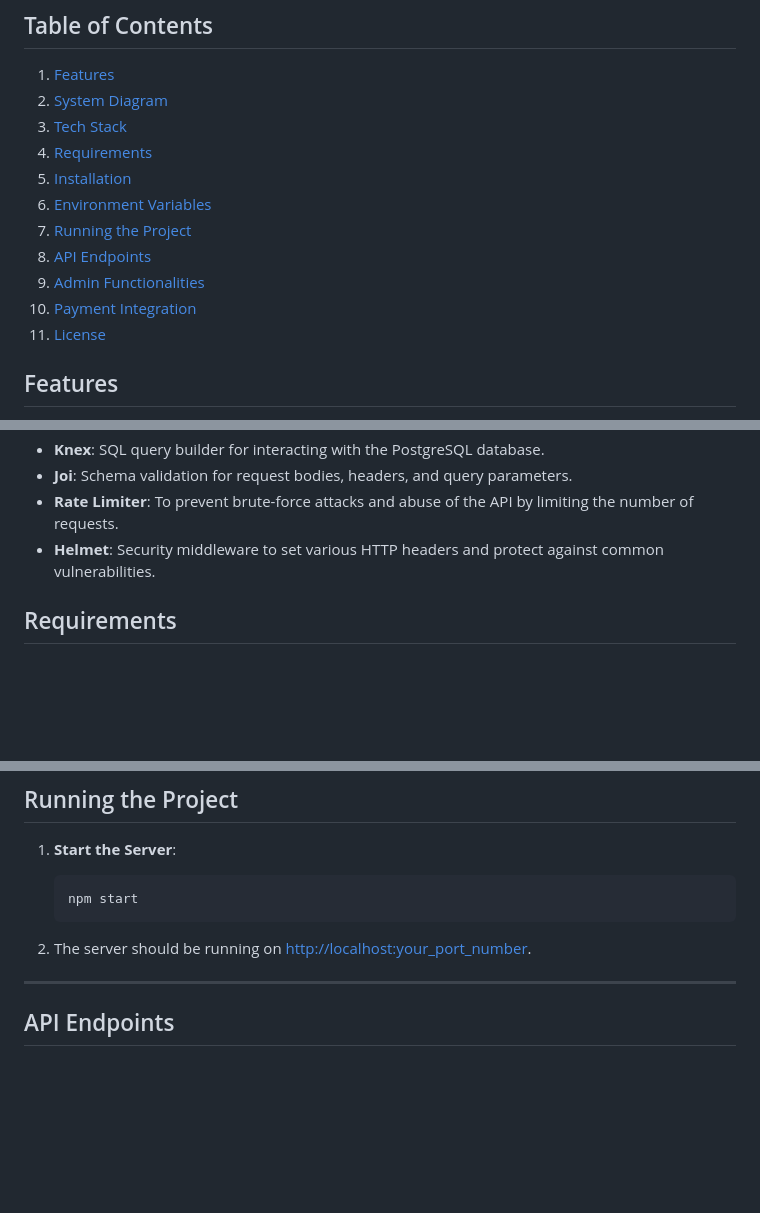
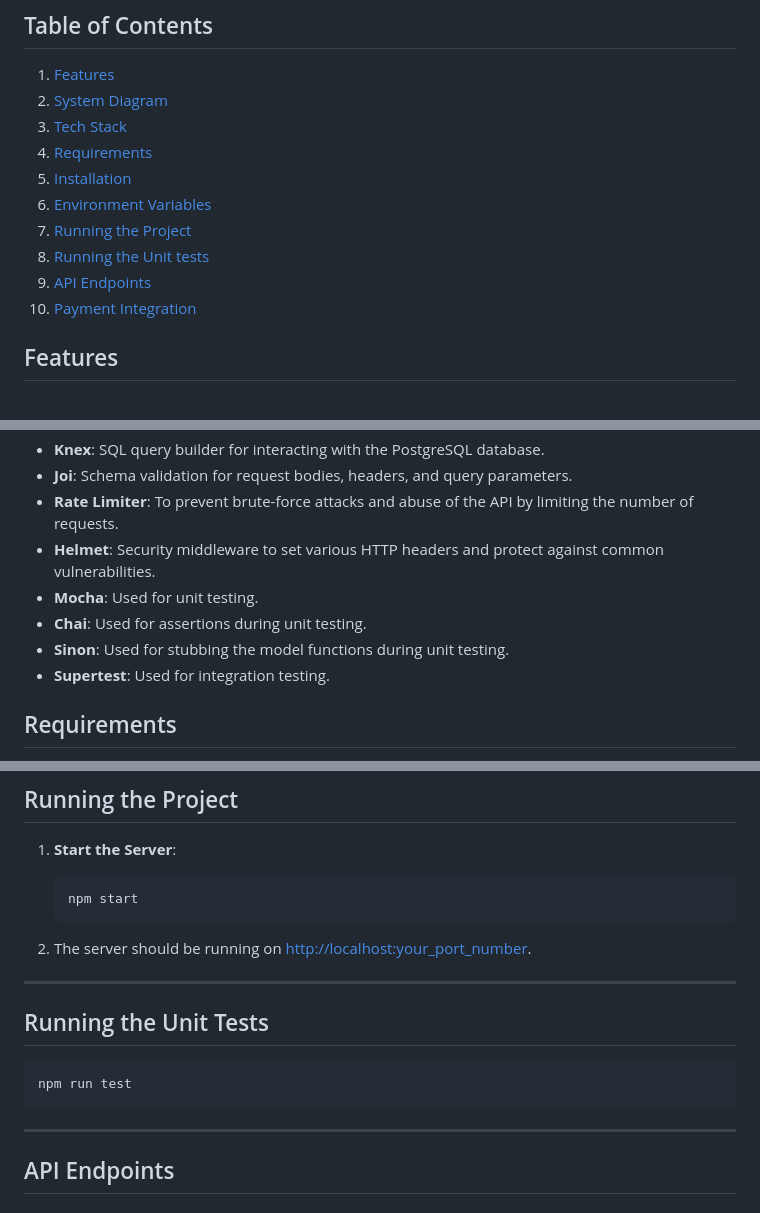
Before and after one commit to jayan058/ecommerceAPI, a Markdown page: README.md, 3 parts joined by grey strips. Drawn GitHub-style; blank space fills up the shorter version.

````diff
--- a/README.md
+++ b/README.md
@@ -13,10 +13,10 @@ An e-commerce platform built using Node.js and PostgreSQL, supporting various fu
 5. [Installation](#installation)
 6. [Environment Variables](#environment-variables)
 7. [Running the Project](#running-the-project)
+8. [Running the Unit tests](#running-the-unit-tests)
 8. [API Endpoints](#api-endpoints)
-9. [Admin Functionalities](#admin-functionalities)
-10. [Payment Integration](#payment-integration)
-11. [License](#license)
+9. [Payment Integration](#payment-integration)
+
 
 ## Features
 
@@ -48,6 +48,13 @@ An e-commerce platform built using Node.js and PostgreSQL, supporting various fu
 - **Joi**: Schema validation for request bodies, headers, and query parameters.
 - **Rate Limiter**: To prevent brute-force attacks and abuse of the API by limiting the number of requests.
 - **Helmet**: Security middleware to set various HTTP headers and protect against common vulnerabilities.
+- **Mocha**: Used for unit testing.
+- **Chai**: Used for assertions during unit testing.
+- **Sinon**: Used for stubbing the model functions during unit testing.
+- **Supertest**: Used for integration testing.
+
+
+
 
 ## Requirements
 
@@ -112,6 +119,14 @@ ESEWA_PAYMENT_VERIFY_URL=https://uat.esewa.com.np/api/epay/transaction/status/?p
 2. The server should be running on [http://localhost:your_port_number](http://localhost:your_port_number).
 
 
+
+---
+## Running the Unit Tests
+
+
+   ```bash
+   npm run test
+   ```
 
 ---
 
````
